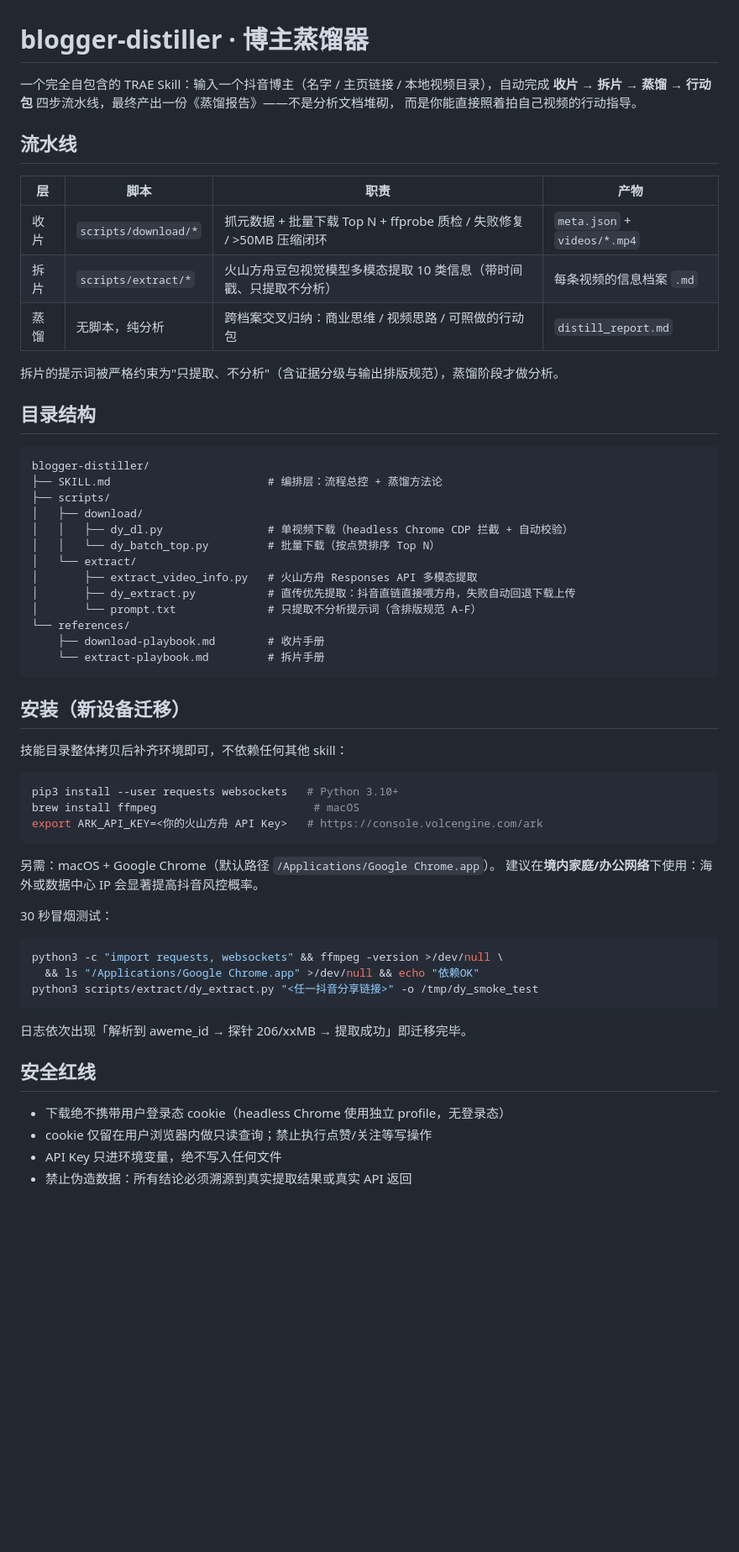
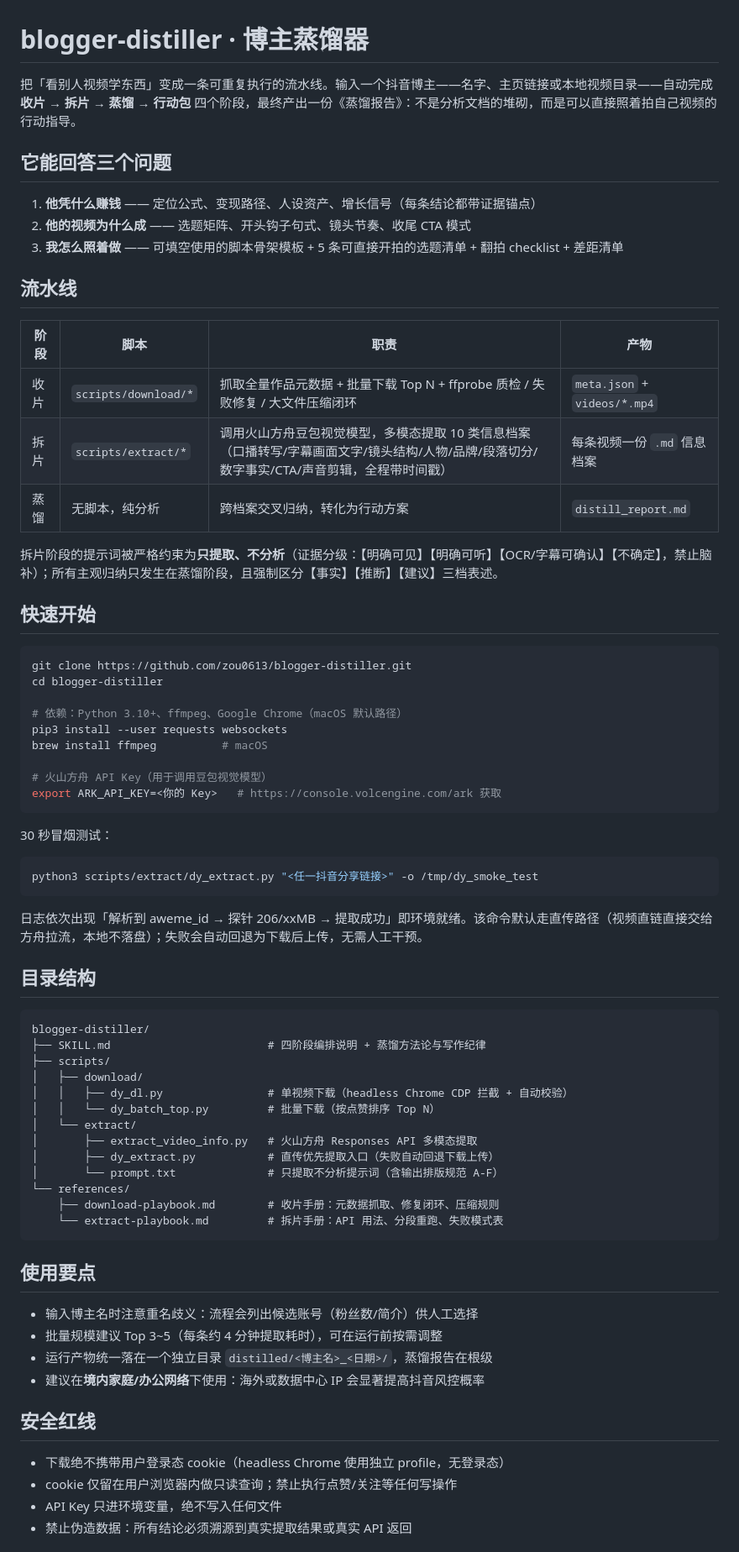
Before and after one commit to zou0613/blogger-distiller, a Markdown page: README.md, the part around the change. Shown at 84% size. Drawn GitHub-style; blank space fills up the shorter version.

Commit message:
docs: 重写 README——作为独立开源工具描述，去除宿主平台相关话术

````diff
--- a/README.md
+++ b/README.md
@@ -1,64 +1,74 @@
 # blogger-distiller · 博主蒸馏器
 
-一个完全自包含的 TRAE Skill：输入一个抖音博主（名字 / 主页链接 / 本地视频目录），自动完成
-**收片 → 拆片 → 蒸馏 → 行动包** 四步流水线，最终产出一份《蒸馏报告》——不是分析文档堆砌，
-而是你能直接照着拍自己视频的行动指导。
+把「看别人视频学东西」变成一条可重复执行的流水线。输入一个抖音博主——名字、主页链接或本地视频目录——自动完成 **收片 → 拆片 → 蒸馏 → 行动包** 四个阶段，最终产出一份《蒸馏报告》：不是分析文档的堆砌，而是可以直接照着拍自己视频的行动指导。
+
+## 它能回答三个问题
+
+1. **他凭什么赚钱** —— 定位公式、变现路径、人设资产、增长信号（每条结论都带证据锚点）
+2. **他的视频为什么成** —— 选题矩阵、开头钩子句式、镜头节奏、收尾 CTA 模式
+3. **我怎么照着做** —— 可填空使用的脚本骨架模板 + 5 条可直接开拍的选题清单 + 翻拍 checklist + 差距清单
 
 ## 流水线
 
-| 层 | 脚本 | 职责 | 产物 |
+| 阶段 | 脚本 | 职责 | 产物 |
 |---|---|---|---|
-| 收片 | `scripts/download/*` | 抓元数据 + 批量下载 Top N + ffprobe 质检 / 失败修复 / >50MB 压缩闭环 | `meta.json` + `videos/*.mp4` |
-| 拆片 | `scripts/extract/*` | 火山方舟豆包视觉模型多模态提取 10 类信息（带时间戳、只提取不分析） | 每条视频的信息档案 `.md` |
-| 蒸馏 | 无脚本，纯分析 | 跨档案交叉归纳：商业思维 / 视频思路 / 可照做的行动包 | `distill_report.md` |
+| 收片 | `scripts/download/*` | 抓取全量作品元数据 + 批量下载 Top N + ffprobe 质检 / 失败修复 / 大文件压缩闭环 | `meta.json` + `videos/*.mp4` |
+| 拆片 | `scripts/extract/*` | 调用火山方舟豆包视觉模型，多模态提取 10 类信息档案（口播转写/字幕画面文字/镜头结构/人物/品牌/段落切分/数字事实/CTA/声音剪辑，全程带时间戳） | 每条视频一份 `.md` 信息档案 |
+| 蒸馏 | 无脚本，纯分析 | 跨档案交叉归纳，转化为行动方案 | `distill_report.md` |
 
-拆片的提示词被严格约束为"只提取、不分析"（含证据分级与输出排版规范），蒸馏阶段才做分析。
+拆片阶段的提示词被严格约束为**只提取、不分析**（证据分级：【明确可见】【明确可听】【OCR/字幕可确认】【不确定】，禁止脑补）；所有主观归纳只发生在蒸馏阶段，且强制区分【事实】【推断】【建议】三档表述。
+
+## 快速开始
+
+```bash
+git clone https://github.com/zou0613/blogger-distiller.git
+cd blogger-distiller
+
+# 依赖：Python 3.10+、ffmpeg、Google Chrome（macOS 默认路径）
+pip3 install --user requests websockets
+brew install ffmpeg          # macOS
+
+# 火山方舟 API Key（用于调用豆包视觉模型）
+export ARK_API_KEY=<你的 Key>   # https://console.volcengine.com/ark 获取
+```
+
+30 秒冒烟测试：
+
+```bash
+python3 scripts/extract/dy_extract.py "<任一抖音分享链接>" -o /tmp/dy_smoke_test
+```
+
+日志依次出现「解析到 aweme_id → 探针 206/xxMB → 提取成功」即环境就绪。该命令默认走直传路径（视频直链直接交给方舟拉流，本地不落盘）；失败会自动回退为下载后上传，无需人工干预。
 
 ## 目录结构
 
 ```
 blogger-distiller/
-├── SKILL.md                        # 编排层：流程总控 + 蒸馏方法论
+├── SKILL.md                        # 四阶段编排说明 + 蒸馏方法论与写作纪律
 ├── scripts/
 │   ├── download/
 │   │   ├── dy_dl.py                # 单视频下载（headless Chrome CDP 拦截 + 自动校验）
 │   │   └── dy_batch_top.py         # 批量下载（按点赞排序 Top N）
 │   └── extract/
 │       ├── extract_video_info.py   # 火山方舟 Responses API 多模态提取
-│       ├── dy_extract.py           # 直传优先提取：抖音直链直接喂方舟，失败自动回退下载上传
-│       └── prompt.txt              # 只提取不分析提示词（含排版规范 A-F）
+│       ├── dy_extract.py           # 直传优先提取入口（失败自动回退下载上传）
+│       └── prompt.txt              # 只提取不分析提示词（含输出排版规范 A-F）
 └── references/
-    ├── download-playbook.md        # 收片手册
-    └── extract-playbook.md         # 拆片手册
+    ├── download-playbook.md        # 收片手册：元数据抓取、修复闭环、压缩规则
+    └── extract-playbook.md         # 拆片手册：API 用法、分段重跑、失败模式表
 ```
 
-## 安装（新设备迁移）
+## 使用要点
 
-技能目录整体拷贝后补齐环境即可，不依赖任何其他 skill：
-
-```bash
-pip3 install --user requests websockets   # Python 3.10+
-brew install ffmpeg                        # macOS
-export ARK_API_KEY=<你的火山方舟 API Key>   # https://console.volcengine.com/ark
-```
-
-另需：macOS + Google Chrome（默认路径 `/Applications/Google Chrome.app`）。
-建议在**境内家庭/办公网络**下使用：海外或数据中心 IP 会显著提高抖音风控概率。
-
-30 秒冒烟测试：
-
-```bash
-python3 -c "import requests, websockets" && ffmpeg -version >/dev/null \
-  && ls "/Applications/Google Chrome.app" >/dev/null && echo "依赖OK"
-python3 scripts/extract/dy_extract.py "<任一抖音分享链接>" -o /tmp/dy_smoke_test
-```
-
-日志依次出现「解析到 aweme_id → 探针 206/xxMB → 提取成功」即迁移完毕。
+- 输入博主名时注意重名歧义：流程会列出候选账号（粉丝数/简介）供人工选择
+- 批量规模建议 Top 3~5（每条约 4 分钟提取耗时），可在运行前按需调整
+- 运行产物统一落在一个独立目录 `distilled/<博主名>_<日期>/`，蒸馏报告在根级
+- 建议在**境内家庭/办公网络**下使用：海外或数据中心 IP 会显著提高抖音风控概率
 
 ## 安全红线
 
 - 下载绝不携带用户登录态 cookie（headless Chrome 使用独立 profile，无登录态）
-- cookie 仅留在用户浏览器内做只读查询；禁止执行点赞/关注等写操作
+- cookie 仅留在用户浏览器内做只读查询；禁止执行点赞/关注等任何写操作
 - API Key 只进环境变量，绝不写入任何文件
 - 禁止伪造数据：所有结论必须溯源到真实提取结果或真实 API 返回
 
````
